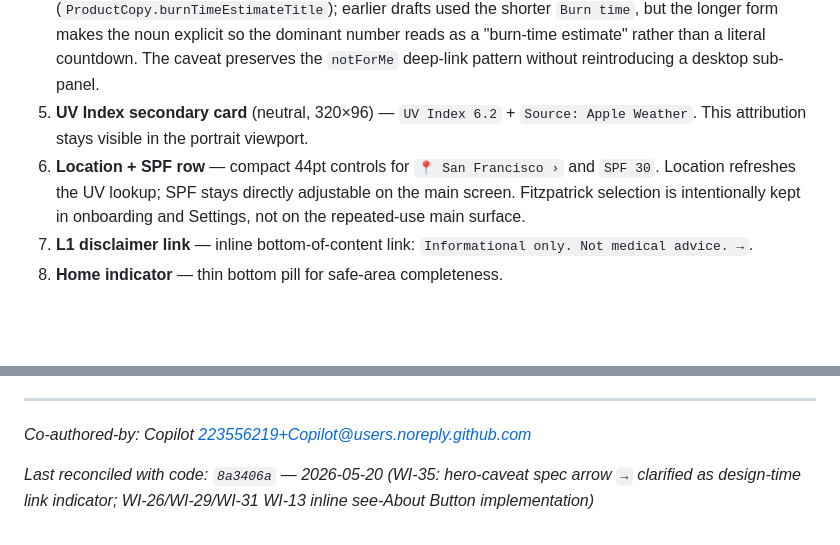
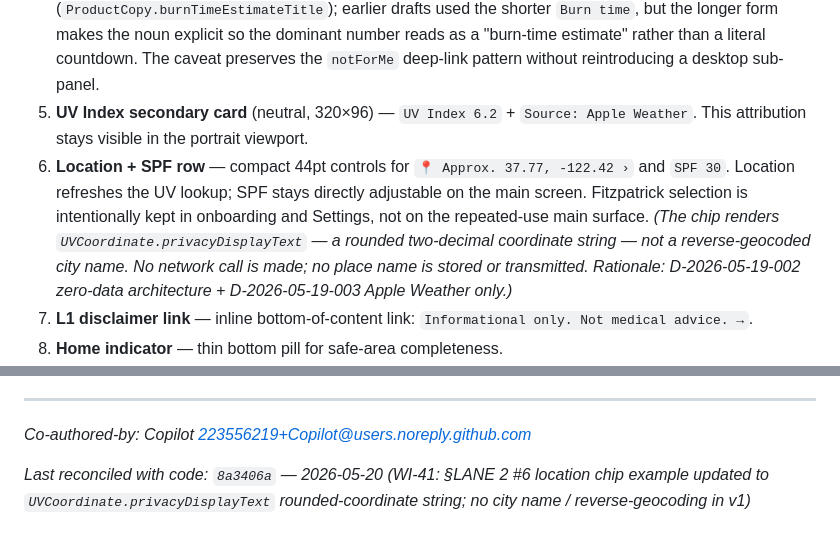
Before and after one commit to yashasg/uv-burn-timer, a Markdown page: .squad/files/user-flow-onboarding-main-spec.md, 2 parts joined by grey strips. Drawn GitHub-style; blank space fills up the shorter version.

Commit message:
WI-41: reconcile location-chip spec + checklist with shipped privacy-display coordinate
Spec §LANE 2 #6 and iris-launch-readiness-checklist.md both showed '📍 San
Francisco ›' as the example label. The app deliberately renders
UVCoordinate.privacyDisplayText ('Approx. 37.77, -122.42') — rounded
two-decimal coordinates, no reverse-geocode network call, no city-name
stored or transmitted — consistent with the zero-data architecture
(D-2026-05-19-002/003).

Update both docs to use the actual privacy-display string and add a
one-line rationale citing the architecture decisions. Update the
last-reconciled footer in the spec.

Doc-only change; no Swift code affected.

Co-authored-by: Copilot <223556219+Copilot@users.noreply.github.com>

```diff
--- a/.squad/files/user-flow-onboarding-main-spec.md
+++ b/.squad/files/user-flow-onboarding-main-spec.md
@@ -64,7 +64,7 @@ The desktop-shaped 7-region grid is gone. LANE 2 now centers one portrait phone
 3. **Photosensitization loop banner** (yellow, 320×40) — `Taking photosensitizing meds? →`; this is the L1 reach-back surface when the loop is active, not a separate screen.
 4. **Hero verdict card** (amber, 320×224) — label `Burn-time estimate`, hero `47 min`, verdict `Moderate`, and inline caveat `Meds + conditions can shorten this. Learn more` (rendered as a SwiftUI `Label` with `info.circle` SF Symbol; the design arrow `→` was a spec-time link indicator, not a literal rendered character — `ProductCopy.mainVerdictCaveatLinkLabel`). The card label is the unambiguous long form (`ProductCopy.burnTimeEstimateTitle`); earlier drafts used the shorter `Burn time`, but the longer form makes the noun explicit so the dominant number reads as a "burn-time estimate" rather than a literal countdown. The caveat preserves the `notForMe` deep-link pattern without reintroducing a desktop sub-panel.
 5. **UV Index secondary card** (neutral, 320×96) — `UV Index 6.2` + `Source: Apple Weather`. This attribution stays visible in the portrait viewport.
-6. **Location + SPF row** — compact 44pt controls for `📍 San Francisco ›` and `SPF 30`. Location refreshes the UV lookup; SPF stays directly adjustable on the main screen. Fitzpatrick selection is intentionally kept in onboarding and Settings, not on the repeated-use main surface.
+6. **Location + SPF row** — compact 44pt controls for `📍 Approx. 37.77, -122.42 ›` and `SPF 30`. Location refreshes the UV lookup; SPF stays directly adjustable on the main screen. Fitzpatrick selection is intentionally kept in onboarding and Settings, not on the repeated-use main surface. *(The chip renders `UVCoordinate.privacyDisplayText` — a rounded two-decimal coordinate string — not a reverse-geocoded city name. No network call is made; no place name is stored or transmitted. Rationale: D-2026-05-19-002 zero-data architecture + D-2026-05-19-003 Apple Weather only.)*
 7. **L1 disclaimer link** — inline bottom-of-content link: `Informational only. Not medical advice. →`.
 8. **Home indicator** — thin bottom pill for safe-area completeness.
 9. **HIG note block (beside the frame)** — calls out: Large Title nav bar, safe-area top/bottom, ≥44×44pt targets, SF Symbols, semantic system colors, Dynamic Type AX5 reflow, and VoiceOver combined-card reading.
@@ -172,4 +172,4 @@ Per Suchi's note "**Don't reify an architecture we deliberately don't have**":
 
 *Co-authored-by: Copilot <223556219+Copilot@users.noreply.github.com>*
 
-*Last reconciled with code: `8a3406a` — 2026-05-20 (WI-35: hero-caveat spec arrow `→` clarified as design-time link indicator; WI-26/WI-29/WI-31 WI-13 inline see-About Button implementation)*
+*Last reconciled with code: `8a3406a` — 2026-05-20 (WI-41: §LANE 2 #6 location chip example updated to `UVCoordinate.privacyDisplayText` rounded-coordinate string; no city name / reverse-geocoding in v1)*
```
Also changed, not shown: .squad/files/iris-launch-readiness-checklist.md (+1 -1 lines).
